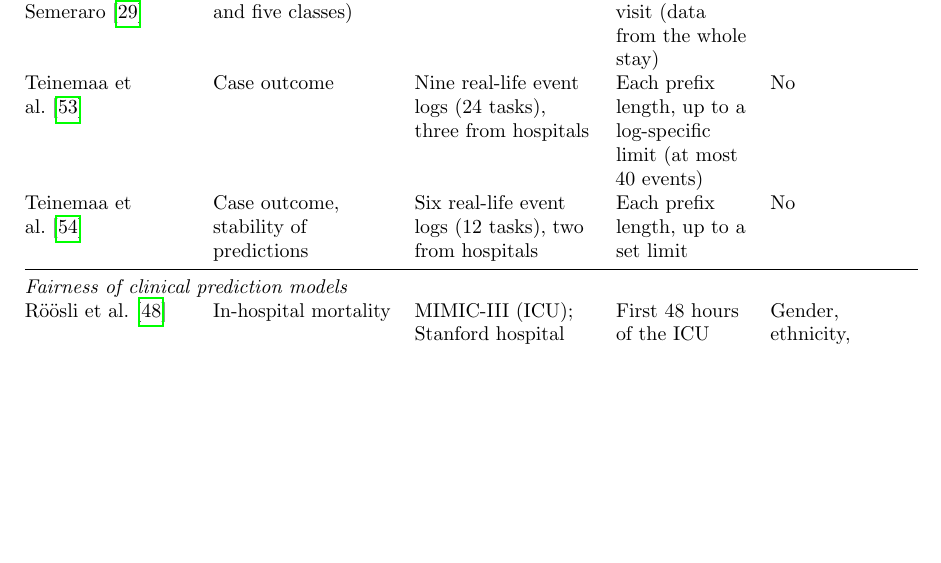
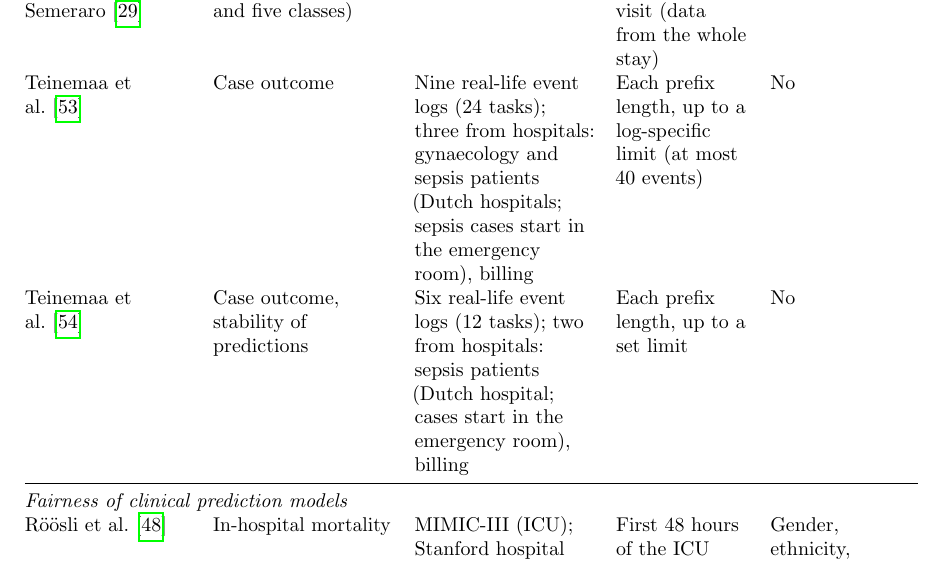
Before and after one commit to muellali/master_ppm_26, a LaTeX document (main.tex, which reads chapters/03_related_work.tex): part of page 9 of 30, cut so that both start at the same text, the shorter picture padded with empty space. Compiled offline with pdfLaTeX.

Commit message:
Table 2: name the hospital logs in the Teinemaa rows
Co-Authored-By: Claude Opus 5.5 <noreply@anthropic.com>
Claude-Session: https://claude.ai/code/session_019y9G652jbLAgSJ9txPa2qX

```diff
--- a/chapters/03_related_work.tex
+++ b/chapters/03_related_work.tex
@@ -108,8 +108,8 @@ In the studies reviewed here, fairness of ED admission prediction has been check
     \midrule
     \multicolumn{5}{@{}l}{\textit{Process mining and predictive process monitoring}} \\
     Madau \& Semeraro~\cite{madau2025process} & Disposition (eight and five classes) & MIMICEL & End of the visit (data from the whole stay) & No \\
-    Teinemaa et al.~\cite{teinemaa2019outcome} & Case outcome & Nine real-life event logs (24 tasks), three from hospitals & Each prefix length, up to a log-specific limit (at most 40 events) & No \\
-    Teinemaa et al.~\cite{teinemaa2018temporal} & Case outcome, stability of predictions & Six real-life event logs (12 tasks), two from hospitals & Each prefix length, up to a set limit & No \\
+    Teinemaa et al.~\cite{teinemaa2019outcome} & Case outcome & Nine real-life event logs (24 tasks); three from hospitals: gynaecology and sepsis patients (Dutch hospitals; sepsis cases start in the emergency room), billing & Each prefix length, up to a log-specific limit (at most 40 events) & No \\
+    Teinemaa et al.~\cite{teinemaa2018temporal} & Case outcome, stability of predictions & Six real-life event logs (12 tasks); two from hospitals: sepsis patients (Dutch hospital; cases start in the emergency room), billing & Each prefix length, up to a set limit & No \\
     \midrule
     \multicolumn{5}{@{}l}{\textit{Fairness of clinical prediction models}} \\
     Röösli et al.~\cite{roosli2022peeking} & In-hospital mortality & MIMIC-III (ICU); Stanford hospital data & First 48 hours of the ICU stay & Gender, ethnicity, insurance \\
```
